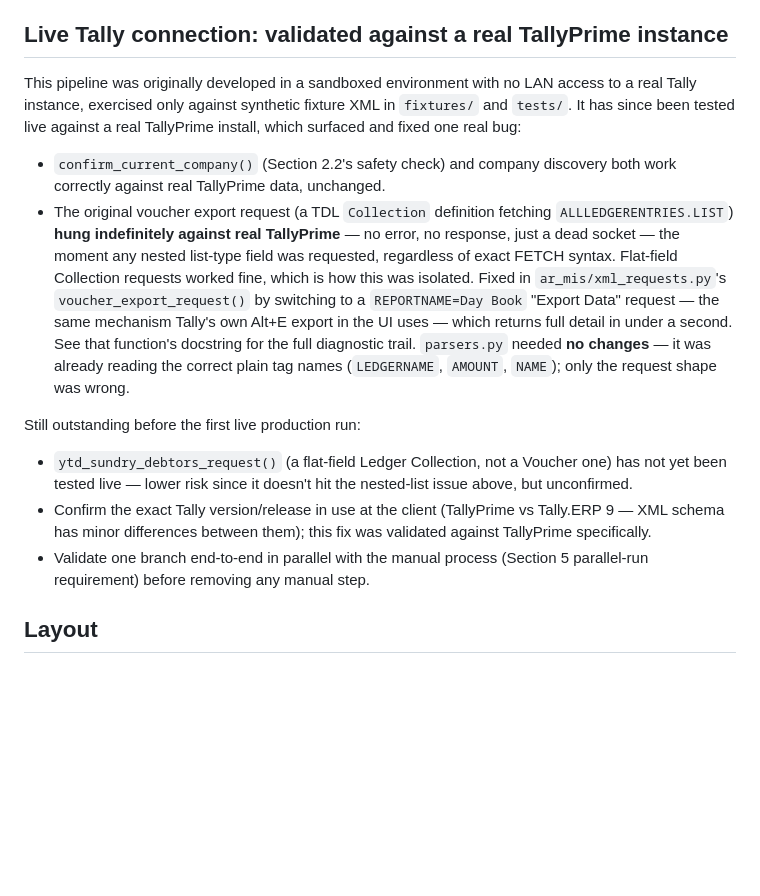
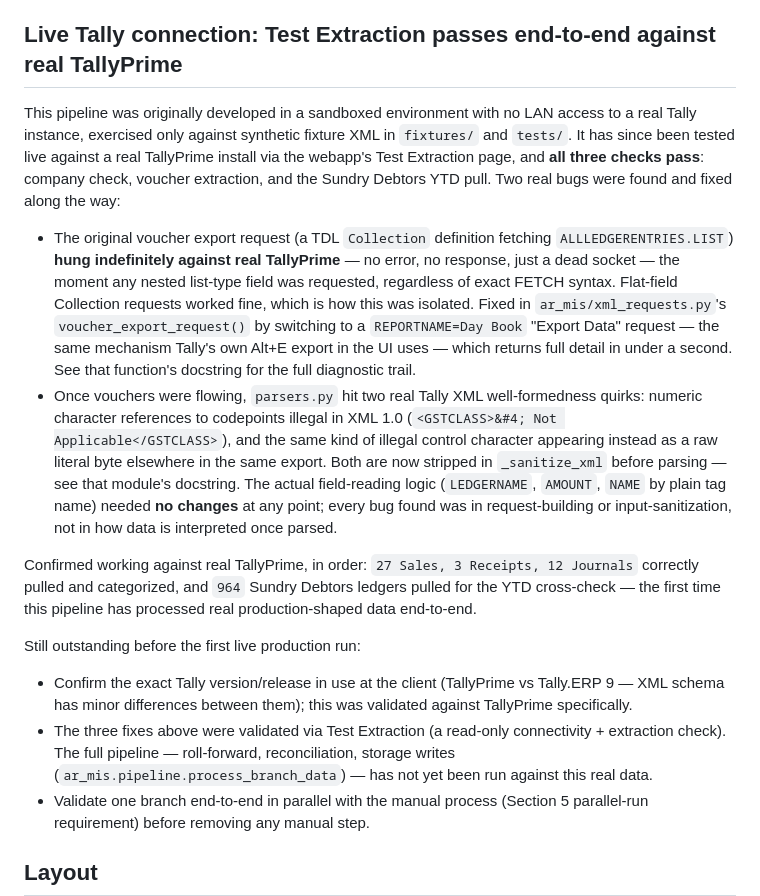
Before and after one commit to modis1806-sudo/AR-MIS-AUTOMATION_SPEC, a Markdown page: README.md, the part around the change. Drawn GitHub-style; blank space fills up the shorter version.

Commit message:
Record: Test Extraction passes end-to-end against real TallyPrime
First time this pipeline has processed real production-shaped data
end-to-end: company check, voucher extraction (27 Sales, 3 Receipts, 12
Journals), and the Sundry Debtors YTD pull (964 ledgers) all pass. Notes
what's still unvalidated (the full pipeline beyond Test Extraction, and
Tally.ERP 9 vs TallyPrime schema differences).

Co-Authored-By: Claude Sonnet 5 <noreply@anthropic.com>
Claude-Session: https://claude.ai/code/session_0133U5yfcuQ9VS6C1rZLtZfx

```diff
--- a/README.md
+++ b/README.md
@@ -46,15 +46,15 @@ These were open in the spec and have been resolved by the client before build:
    (Active / Kept / Broken), consistent with the existing Layer 3 Action Log
    design.
 
-## Live Tally connection: validated against a real TallyPrime instance
+## Live Tally connection: Test Extraction passes end-to-end against real TallyPrime
 
 This pipeline was originally developed in a sandboxed environment with no LAN
 access to a real Tally instance, exercised only against synthetic fixture XML
 in `fixtures/` and `tests/`. It has since been tested live against a real
-TallyPrime install, which surfaced and fixed one real bug:
+TallyPrime install via the webapp's Test Extraction page, and **all three
+checks pass**: company check, voucher extraction, and the Sundry Debtors YTD
+pull. Two real bugs were found and fixed along the way:
 
-- `confirm_current_company()` (Section 2.2's safety check) and company
-  discovery both work correctly against real TallyPrime data, unchanged.
 - The original voucher export request (a TDL `Collection` definition
   fetching `ALLLEDGERENTRIES.LIST`) **hung indefinitely against real
   TallyPrime** — no error, no response, just a dead socket — the moment any
@@ -64,17 +64,30 @@ TallyPrime install, which surfaced and fixed one real bug:
   switching to a `REPORTNAME=Day Book` "Export Data" request — the same
   mechanism Tally's own Alt+E export in the UI uses — which returns full
   detail in under a second. See that function's docstring for the full
-  diagnostic trail. `parsers.py` needed **no changes** — it was already
-  reading the correct plain tag names (`LEDGERNAME`, `AMOUNT`, `NAME`); only
-  the request shape was wrong.
+  diagnostic trail.
+- Once vouchers were flowing, `parsers.py` hit two real Tally XML
+  well-formedness quirks: numeric character references to codepoints illegal
+  in XML 1.0 (`<GSTCLASS>&#4; Not Applicable</GSTCLASS>`), and the same kind
+  of illegal control character appearing instead as a raw literal byte
+  elsewhere in the same export. Both are now stripped in `_sanitize_xml`
+  before parsing — see that module's docstring. The actual field-reading
+  logic (`LEDGERNAME`, `AMOUNT`, `NAME` by plain tag name) needed **no
+  changes** at any point; every bug found was in request-building or
+  input-sanitization, not in how data is interpreted once parsed.
+
+Confirmed working against real TallyPrime, in order: `27 Sales, 3 Receipts,
+12 Journals` correctly pulled and categorized, and `964` Sundry Debtors
+ledgers pulled for the YTD cross-check — the first time this pipeline has
+processed real production-shaped data end-to-end.
 
 Still outstanding before the first live production run:
-- `ytd_sundry_debtors_request()` (a flat-field Ledger Collection, not a
-  Voucher one) has not yet been tested live — lower risk since it doesn't
-  hit the nested-list issue above, but unconfirmed.
 - Confirm the exact Tally version/release in use at the client (TallyPrime vs
-  Tally.ERP 9 — XML schema has minor differences between them); this fix was
+  Tally.ERP 9 — XML schema has minor differences between them); this was
   validated against TallyPrime specifically.
+- The three fixes above were validated via Test Extraction (a read-only
+  connectivity + extraction check). The full pipeline — roll-forward,
+  reconciliation, storage writes (`ar_mis.pipeline.process_branch_data`) —
+  has not yet been run against this real data.
 - Validate one branch end-to-end in parallel with the manual process (Section 5
   parallel-run requirement) before removing any manual step.
 
```
